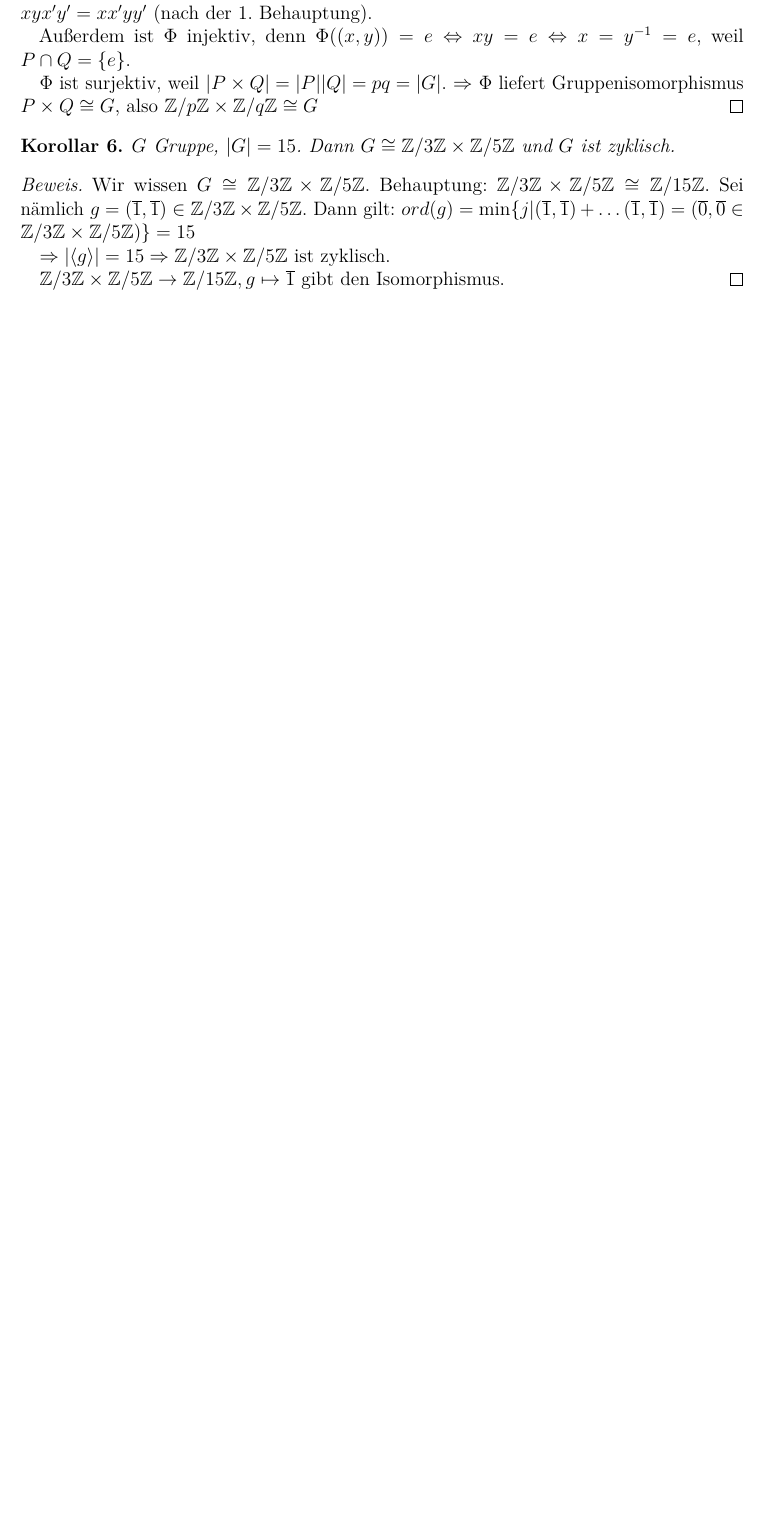
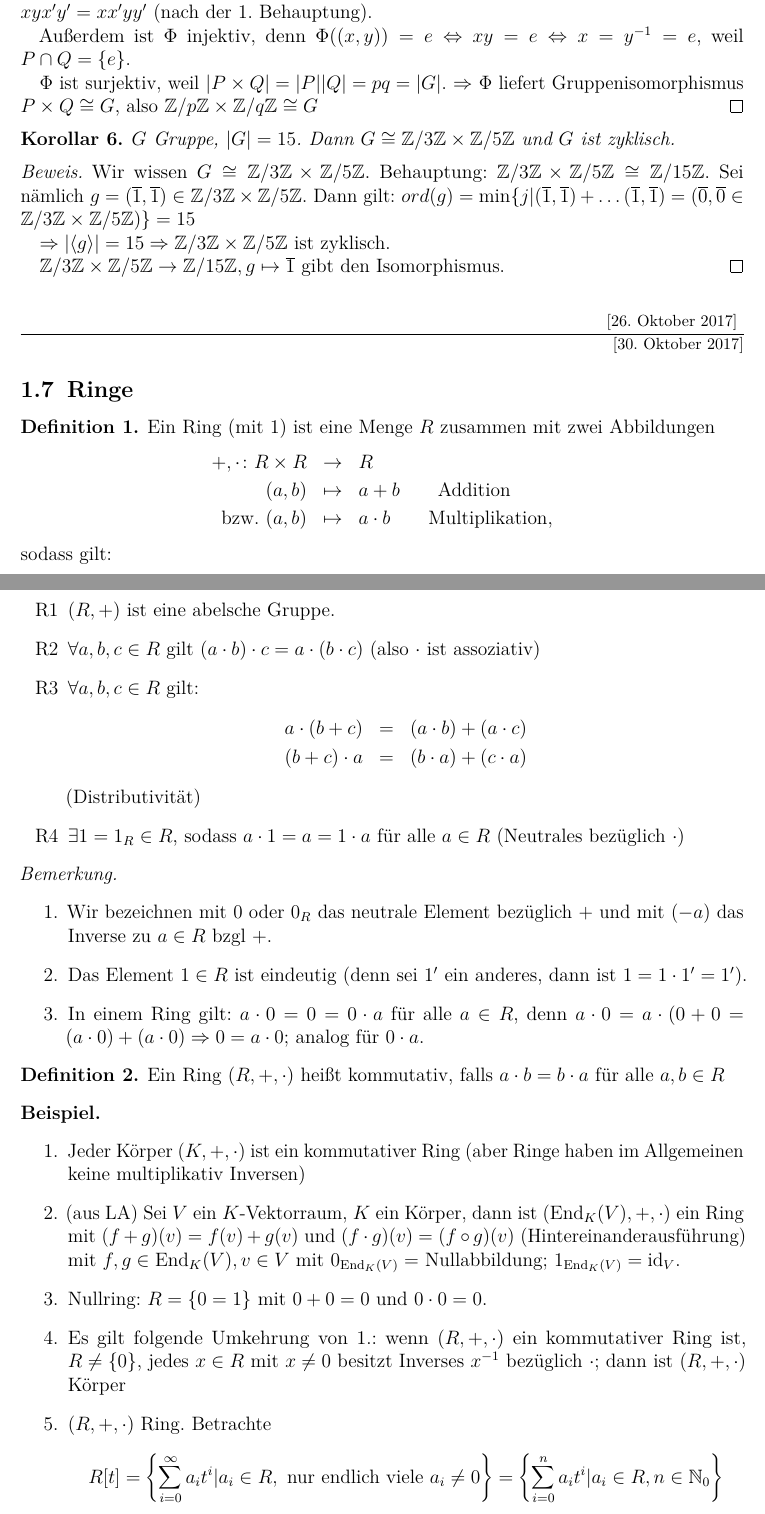
Before and after one commit to lkempf/AlgebraStroppel, a LaTeX document (einfalg.tex): part of page 18 of 18 before the commit and two parts of pages 18 and 19 of 20 after it, the two joined at a grey line, cut so that both start at the same text, the shorter picture padded with empty space. Compiled offline with pdfLaTeX.

Commit message:
erste Hälfte der Vorlesung vom 30.10.2017 hinzugefügt

```diff
--- a/einfalg.tex
+++ b/einfalg.tex
@@ -830,3 +830,46 @@ Vorbemerkung: $G$ Gruppe, $|G| = p$ Primzahl $\Rightarrow G\cong \IZ/p\IZ$. (Den
 	$ \IZ/3\IZ\times \IZ/5\IZ\to \IZ/15\IZ, g\mapsto \overline{1}$ gibt den Isomorphismus.
 \end{proof}
 
+\lecture{30. Oktober 2017}
+
+\subsection{Ringe}
+\begin{defi} Ein Ring (mit 1) ist eine Menge $R$ zusammen mit zwei Abbildungen
+	\begin{eqnarray*}
+		+,\cdot \colon R\times R &\to & R\\
+		(a,b)&\mapsto& a+b \qquad \text{Addition}\\
+		\text{bzw. }(a,b)&\mapsto& a\cdot b\qquad\text{Multiplikation,}
+	\end{eqnarray*}
+sodass gilt:
+\begin{itemize}
+	\item[R1] $(R,+)$ ist eine abelsche Gruppe.
+	\item[R2] $\forall a,b,c\in R$ gilt $(a\cdot b)\cdot c = a\cdot (b\cdot c)$ (also $\cdot$ ist assoziativ)
+	\item[R3] $\forall a,b,c\in R$ gilt:
+	\begin{eqnarray*}
+		a\cdot(b+c) &=& (a\cdot b)+ (a\cdot c)\\
+		(b+c)\cdot a& =& (b\cdot a)+(c\cdot a)
+	\end{eqnarray*} (Distributivität)
+	\item[R4] $\exists 1 = 1_R\in R$, sodass $a\cdot 1 = a = 1\cdot a$ für alle $a\in R$ (Neutrales bezüglich $\cdot$)
+\end{itemize}
+\end{defi}
+
+\begin{bem} \leavevmode
+	\begin{enumerate}
+		\item Wir bezeichnen mit $0$ oder $0_R$ das neutrale Element bezüglich $+$ und mit $(-a)$ das Inverse zu $a\in R$ bzgl $+$.
+		\item Das Element $1\in R$ ist eindeutig (denn sei $1'$ ein anderes, dann ist $1 = 1\cdot 1' = 1'$).
+		\item In einem Ring gilt: $a\cdot 0 = 0 = 0\cdot a$ für alle $a\in R$, denn $a\cdot 0 = a\cdot (0+0 = (a\cdot 0)+(a\cdot 0)\Rightarrow 0 = a\cdot 0$; analog für $0\cdot a$.
+	\end{enumerate}
+\end{bem}
+
+\begin{defi}
+	Ein Ring $(R, +,\cdot)$ heißt kommutativ, falls $a\cdot b = b\cdot a$ für alle $a,b\in R$
+\end{defi}
+
+\begin{bsp}
+	\leavevmode
+	\begin{enumerate}
+		\item Jeder Körper $(K,+,\cdot)$ ist ein kommutativer Ring (aber Ringe haben im Allgemeinen keine multiplikativ Inversen)
+		\item (aus LA) Sei $V$ ein $K$-Vektorraum, $K$ ein Körper, dann ist $(\text{End}_K(V),+,\cdot)$ ein Ring mit $(f+g)(v) = f(v)+g(v)$ und $(f\cdot g)(v) = (f\circ g)(v)$ (Hintereinanderausführung) mit $f,g\in \text{End}_K(V), v\in V$ mit $0_{\text{End}_K(V)} =$ Nullabbildung; $1_{\text{End}_K(V)} = \text{id}_V$.
+		\item Nullring: $R = \{0=1\}$ mit $0+0 = 0$ und $0\cdot 0 = 0$.
+		\item Es gilt folgende Umkehrung von $1.$: wenn $(R,+,\cdot)$ ein kommutativer Ring ist, $R\neq \{0\}$, jedes $x\in R$ mit $x\neq 0$ besitzt Inverses $x^{-1}$ bezüglich $\cdot$; dann ist $(R, +, \cdot )$ Körper
+		\item $(R, +, \cdot)$ Ring. Betrachte
+		$$ R[t] = \left\{ \sum_{i=0}^{\infty} a_it^i | a_i\in R, \text{ nur endlich viele }a_i\neq 0\right\}  = \left\{ \sum_{i=0}^{n} a_it^i | a_i\in R, n\in \IN_0\right\}$$
@@ -832,0 +891 @@ Vorbemerkung: $G$ Gruppe, $|G| = p$ Primzahl $\Rightarrow G\cong \IZ/p\IZ$. (Den
+	Warnung: $Z(R) \neq Z((R,+))$ im Allgemeinen
```
Also changed, not shown: einfalg.pdf, einfalg.tex (55 more changed lines).
